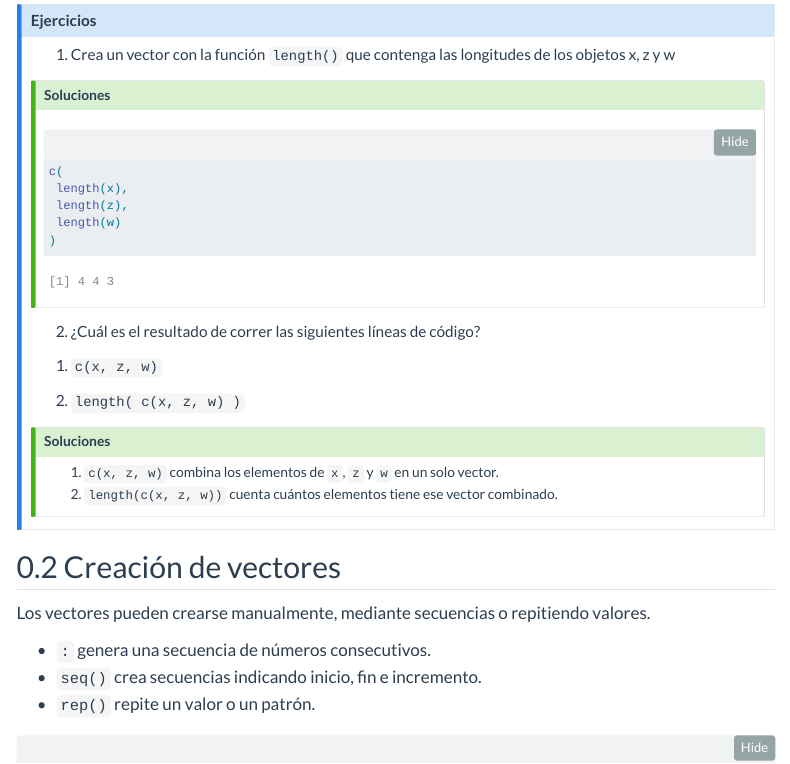
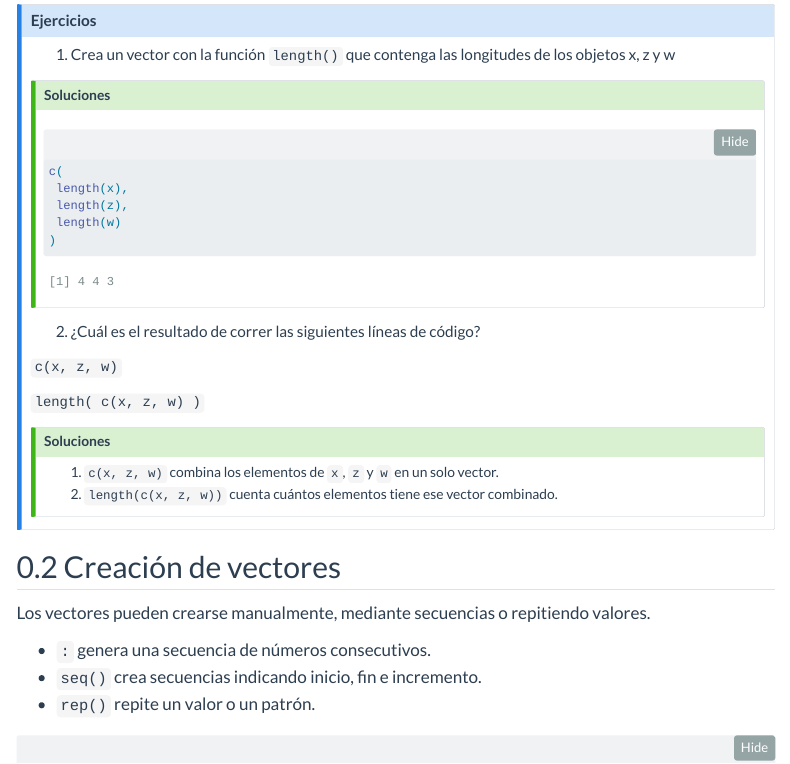
Before and after one commit to Emilio-O/Viernes-Bioinfo-2026, a Quarto document (VectoresR.qmd): the page in a window 1100 px wide, from 1360 px down. Rendered offline with R 4.5, knitr and Pandoc in place of Quarto, with nearby package versions; menus at the side of the page are left out; long lines of code are wrapped.

Commit message:
Cambios finales

````diff
--- a/VectoresR.qmd
+++ b/VectoresR.qmd
@@ -86,12 +86,9 @@ c(
 
 2.  ¿Cuál es el resultado de correr las siguientes líneas de código?
 
-```{=html}
-<!-- -->
-```
-1.  `c(x, z, w)`
+`c(x, z, w)`
 
-2.  `length( c(x, z, w) )`
+`length( c(x, z, w) )`
 
 ::: {.callout-tip collapse="true" icon="false"}
 ## Soluciones
````
Also changed, not shown: index.html.
